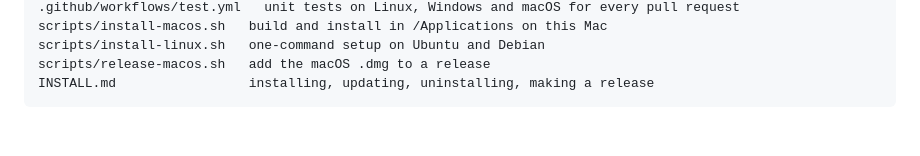
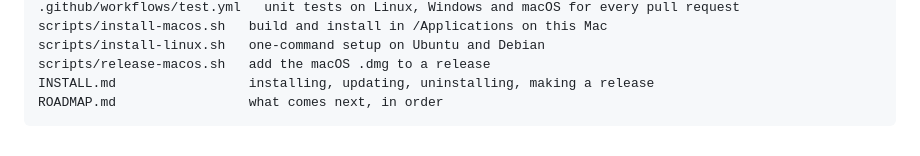
Before and after one commit to oracola91/convert-wheel, a Markdown page: README.md, the part around the change. Rendered like a GitHub page.

Commit message:
ROADMAP: the plan to a full drag-and-drop file tool and beyond
Co-Authored-By: Claude Opus 5.5 <noreply@anthropic.com>

````diff
--- a/README.md
+++ b/README.md
@@ -190,4 +190,5 @@ scripts/install-macos.sh   build and install in /Applications on this Mac
 scripts/install-linux.sh   one-command setup on Ubuntu and Debian
 scripts/release-macos.sh   add the macOS .dmg to a release
 INSTALL.md                 installing, updating, uninstalling, making a release
+ROADMAP.md                 what comes next, in order
 ```
````
Also changed, not shown: ROADMAP.md (added, +52 -0 lines).
